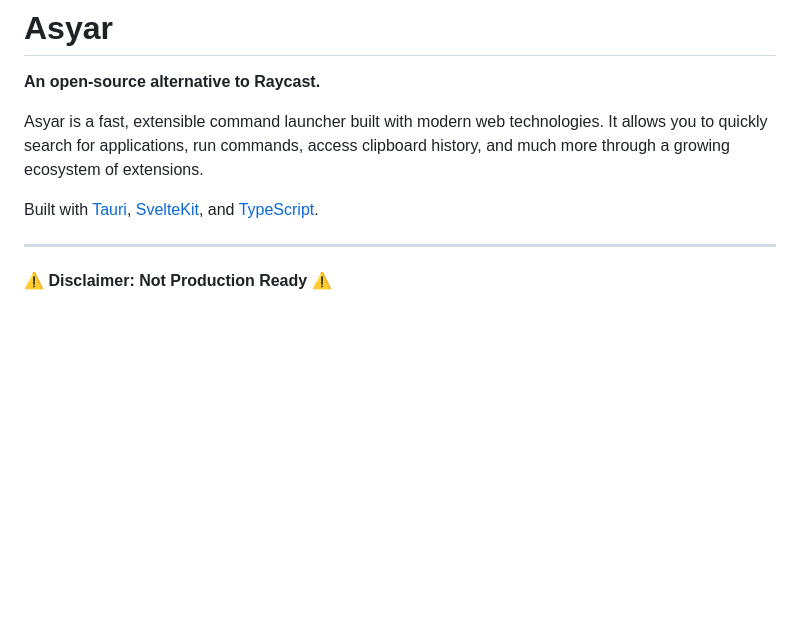
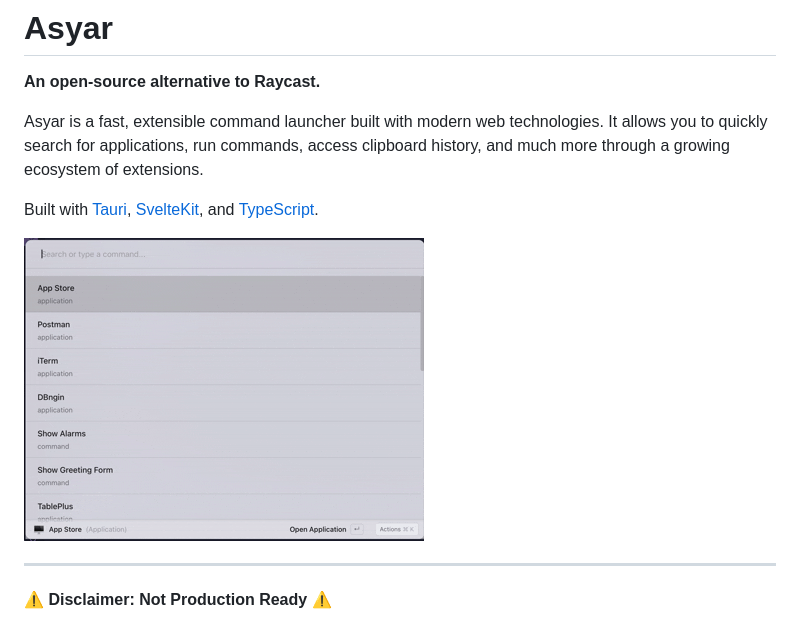
Before and after one commit to Xoshbin/asyar, a Markdown page: asyar-launcher/README.md, the part around the change. GitHub-like rendering; pictures changed too: asyar-launcher/docs/asyar-s.gif (added); blank space fills up the shorter version.

Commit message:
feat(docs): add demo GIF to README

```diff
--- a/asyar-launcher/README.md
+++ b/asyar-launcher/README.md
@@ -5,6 +5,8 @@
 Asyar is a fast, extensible command launcher built with modern web technologies. It allows you to quickly search for applications, run commands, access clipboard history, and much more through a growing ecosystem of extensions.
 
 Built with [Tauri](https://tauri.app/), [SvelteKit](https://kit.svelte.dev/), and [TypeScript](https://www.typescriptlang.org/).
+
+![Asyar Demo](docs/asyar-s.gif)
 
 ---
 
```
